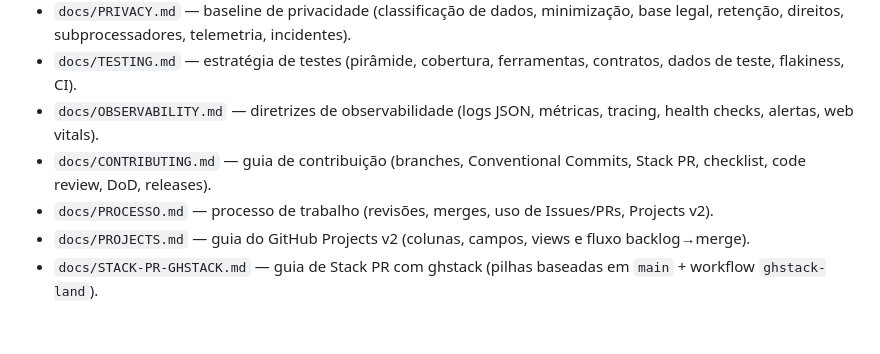
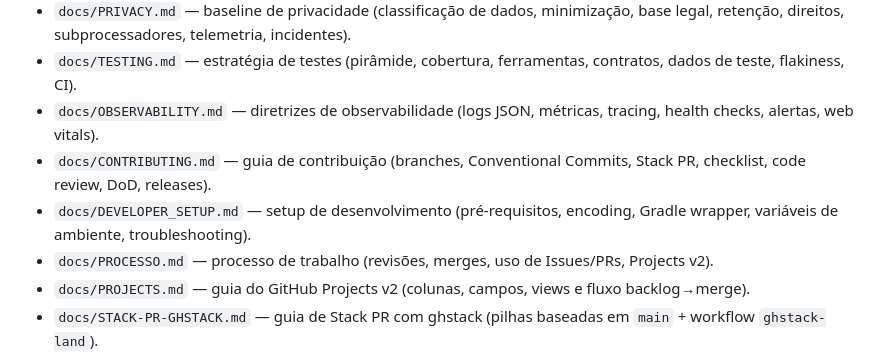
Before and after one commit to revton/car-fuel, a Markdown page: docs/README.md, the part around the change. Rendered like a GitHub page; blank space fills up the shorter version.

Commit message:
docs(dev-setup): criar DEVELOPER_SETUP.md e integrar com índice/AGENTS (#125)

```diff
--- a/docs/README.md
+++ b/docs/README.md
@@ -21,7 +21,8 @@ Se estiver usando um agente (Codex, etc.), veja também `AGENTS.md` para context
 - `docs/PRIVACY.md` — baseline de privacidade (classificação de dados, minimização, base legal, retenção, direitos, subprocessadores, telemetria, incidentes).
 - `docs/TESTING.md` — estratégia de testes (pirâmide, cobertura, ferramentas, contratos, dados de teste, flakiness, CI).
 - `docs/OBSERVABILITY.md` — diretrizes de observabilidade (logs JSON, métricas, tracing, health checks, alertas, web vitals).
- - `docs/CONTRIBUTING.md` — guia de contribuição (branches, Conventional Commits, Stack PR, checklist, code review, DoD, releases).
+- `docs/CONTRIBUTING.md` — guia de contribuição (branches, Conventional Commits, Stack PR, checklist, code review, DoD, releases).
+ - `docs/DEVELOPER_SETUP.md` — setup de desenvolvimento (pré‑requisitos, encoding, Gradle wrapper, variáveis de ambiente, troubleshooting).
 - `docs/PROCESSO.md` — processo de trabalho (revisões, merges, uso de Issues/PRs, Projects v2).
 - `docs/PROJECTS.md` — guia do GitHub Projects v2 (colunas, campos, views e fluxo backlog→merge).
 - `docs/STACK-PR-GHSTACK.md` — guia de Stack PR com ghstack (pilhas baseadas em `main` + workflow `ghstack-land`).
```
Also changed, not shown: AGENTS.md (+2 -1 lines), docs/DEVELOPER_SETUP.md (added, +44 -0 lines).
